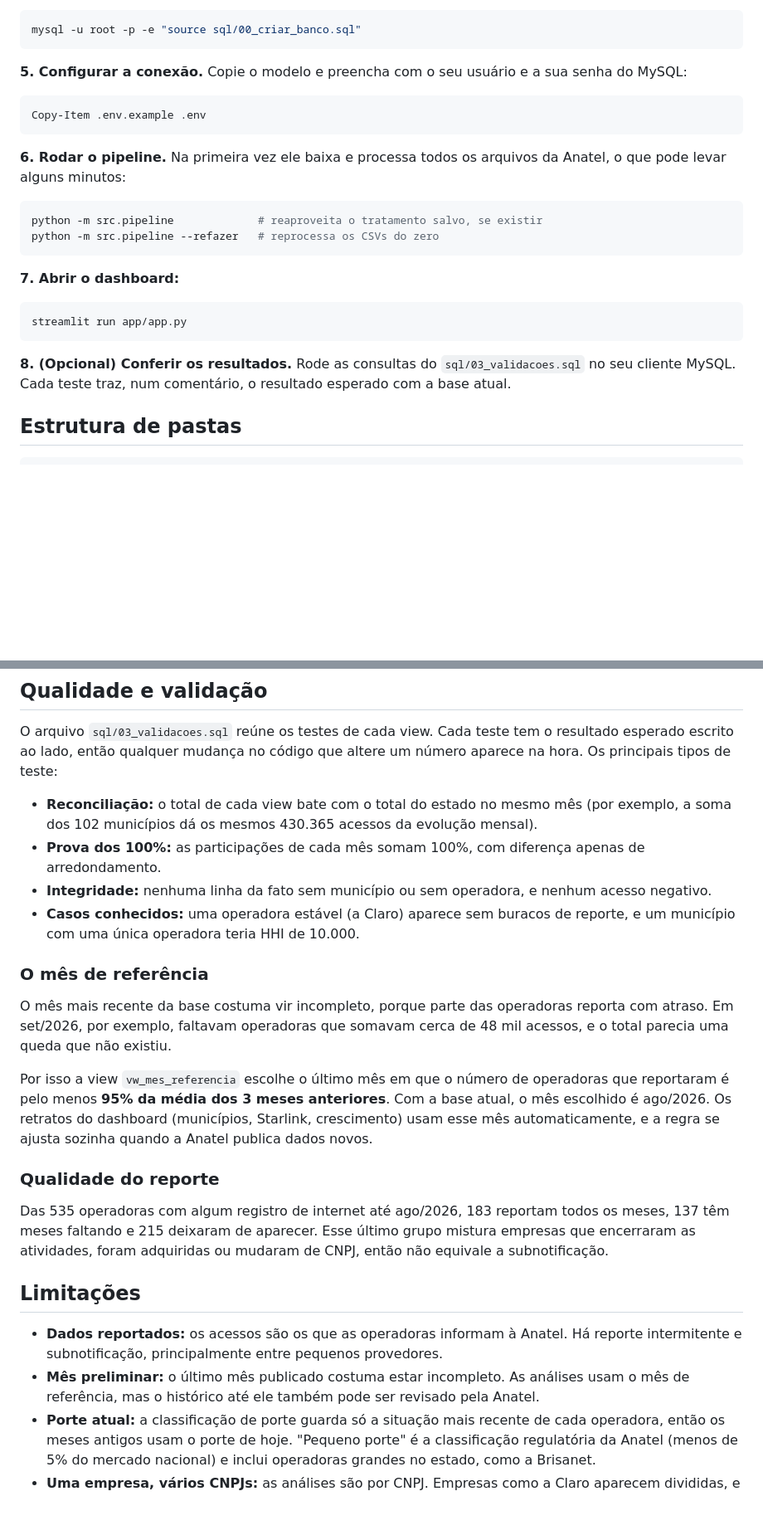
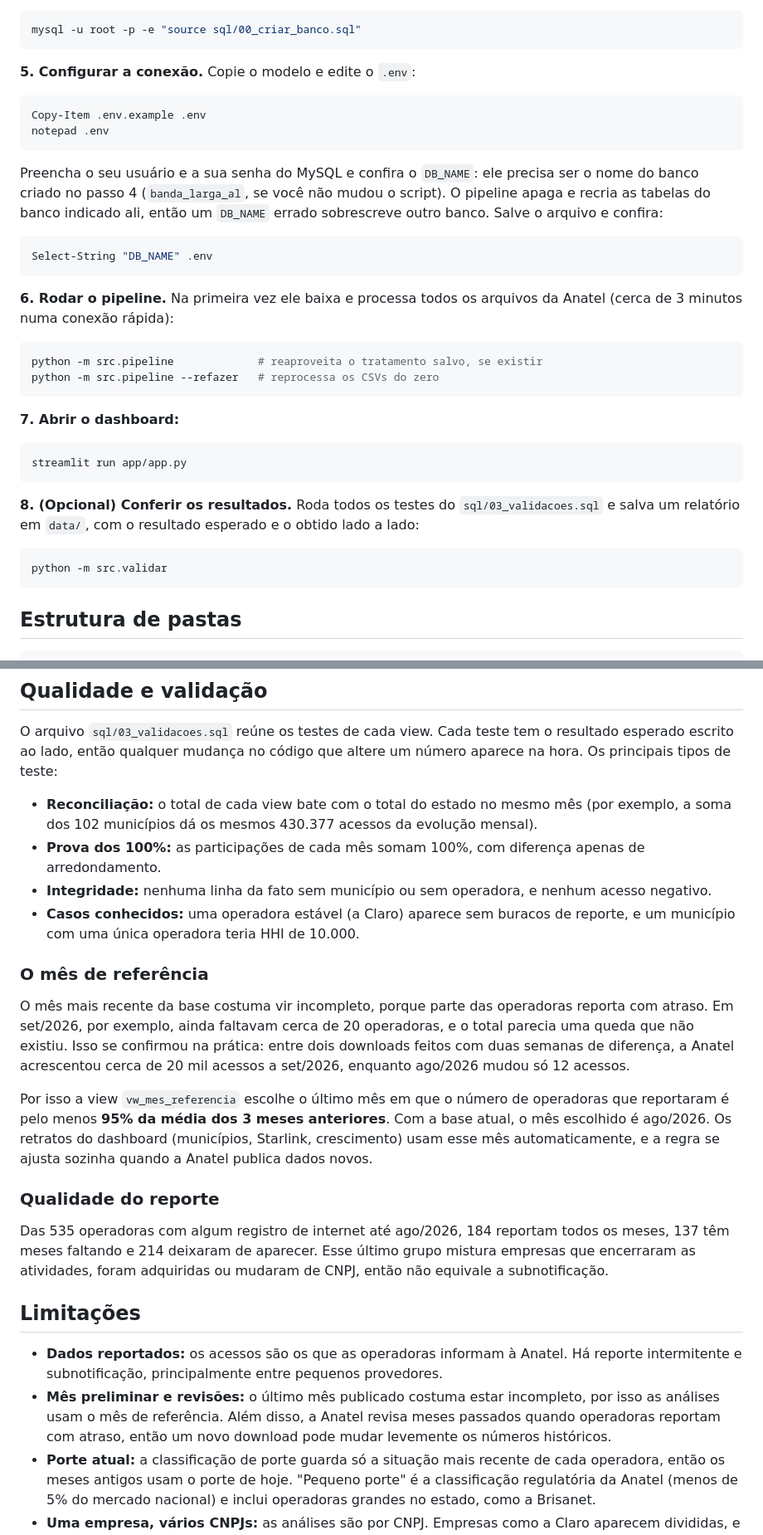
Before and after one commit to Gabriel-1812/panorama-banda-larga-al, a Markdown page: README.md, 2 parts joined by grey strips. Shown at 83% size. Rendered like a GitHub page; blank space fills up the shorter version.

Commit message:
feat: script de validação e base atualizada (download de 16/11)

````diff
--- a/README.md
+++ b/README.md
@@ -92,13 +92,20 @@ pip install -r requirements.txt
 mysql -u root -p -e "source sql/00_criar_banco.sql"
 ```
 
-**5. Configurar a conexão.** Copie o modelo e preencha com o seu usuário e a sua senha do MySQL:
+**5. Configurar a conexão.** Copie o modelo e edite o `.env`:
 
 ```powershell
 Copy-Item .env.example .env
+notepad .env
 ```
 
-**6. Rodar o pipeline.** Na primeira vez ele baixa e processa todos os arquivos da Anatel, o que pode levar alguns minutos:
+Preencha o seu usuário e a sua senha do MySQL e confira o `DB_NAME`: ele precisa ser o nome do banco criado no passo 4 (`banda_larga_al`, se você não mudou o script). O pipeline apaga e recria as tabelas do banco indicado ali, então um `DB_NAME` errado sobrescreve outro banco. Salve o arquivo e confira:
+
+```powershell
+Select-String "DB_NAME" .env
+```
+
+**6. Rodar o pipeline.** Na primeira vez ele baixa e processa todos os arquivos da Anatel (cerca de 3 minutos numa conexão rápida):
 
 ```powershell
 python -m src.pipeline             # reaproveita o tratamento salvo, se existir
@@ -111,7 +118,11 @@ python -m src.pipeline --refazer   # reprocessa os CSVs do zero
 streamlit run app/app.py
 ```
 
-**8. (Opcional) Conferir os resultados.** Rode as consultas do `sql/03_validacoes.sql` no seu cliente MySQL. Cada teste traz, num comentário, o resultado esperado com a base atual.
+**8. (Opcional) Conferir os resultados.** Roda todos os testes do `sql/03_validacoes.sql` e salva um relatório em `data/`, com o resultado esperado e o obtido lado a lado:
+
+```powershell
+python -m src.validar
+```
 
 ## Estrutura de pastas
 
@@ -209,25 +221,25 @@ Algumas técnicas usadas: funções de janela (`LAG`, `RANK`, `ROW_NUMBER`, `SUM
 
 O arquivo `sql/03_validacoes.sql` reúne os testes de cada view. Cada teste tem o resultado esperado escrito ao lado, então qualquer mudança no código que altere um número aparece na hora. Os principais tipos de teste:
 
-- **Reconciliação:** o total de cada view bate com o total do estado no mesmo mês (por exemplo, a soma dos 102 municípios dá os mesmos 430.365 acessos da evolução mensal).
+- **Reconciliação:** o total de cada view bate com o total do estado no mesmo mês (por exemplo, a soma dos 102 municípios dá os mesmos 430.377 acessos da evolução mensal).
 - **Prova dos 100%:** as participações de cada mês somam 100%, com diferença apenas de arredondamento.
 - **Integridade:** nenhuma linha da fato sem município ou sem operadora, e nenhum acesso negativo.
 - **Casos conhecidos:** uma operadora estável (a Claro) aparece sem buracos de reporte, e um município com uma única operadora teria HHI de 10.000.
 
 ### O mês de referência
 
-O mês mais recente da base costuma vir incompleto, porque parte das operadoras reporta com atraso. Em set/2026, por exemplo, faltavam operadoras que somavam cerca de 48 mil acessos, e o total parecia uma queda que não existiu.
+O mês mais recente da base costuma vir incompleto, porque parte das operadoras reporta com atraso. Em set/2026, por exemplo, ainda faltavam cerca de 20 operadoras, e o total parecia uma queda que não existiu. Isso se confirmou na prática: entre dois downloads feitos com duas semanas de diferença, a Anatel acrescentou cerca de 20 mil acessos a set/2026, enquanto ago/2026 mudou só 12 acessos.
 
 Por isso a view `vw_mes_referencia` escolhe o último mês em que o número de operadoras que reportaram é pelo menos **95% da média dos 3 meses anteriores**. Com a base atual, o mês escolhido é ago/2026. Os retratos do dashboard (municípios, Starlink, crescimento) usam esse mês automaticamente, e a regra se ajusta sozinha quando a Anatel publica dados novos.
 
 ### Qualidade do reporte
 
-Das 535 operadoras com algum registro de internet até ago/2026, 183 reportam todos os meses, 137 têm meses faltando e 215 deixaram de aparecer. Esse último grupo mistura empresas que encerraram as atividades, foram adquiridas ou mudaram de CNPJ, então não equivale a subnotificação.
+Das 535 operadoras com algum registro de internet até ago/2026, 184 reportam todos os meses, 137 têm meses faltando e 214 deixaram de aparecer. Esse último grupo mistura empresas que encerraram as atividades, foram adquiridas ou mudaram de CNPJ, então não equivale a subnotificação.
 
 ## Limitações
 
 - **Dados reportados:** os acessos são os que as operadoras informam à Anatel. Há reporte intermitente e subnotificação, principalmente entre pequenos provedores.
-- **Mês preliminar:** o último mês publicado costuma estar incompleto. As análises usam o mês de referência, mas o histórico até ele também pode ser revisado pela Anatel.
+- **Mês preliminar e revisões:** o último mês publicado costuma estar incompleto, por isso as análises usam o mês de referência. Além disso, a Anatel revisa meses passados quando operadoras reportam com atraso, então um novo download pode mudar levemente os números históricos.
 - **Porte atual:** a classificação de porte guarda só a situação mais recente de cada operadora, então os meses antigos usam o porte de hoje. "Pequeno porte" é a classificação regulatória da Anatel (menos de 5% do mercado nacional) e inclui operadoras grandes no estado, como a Brisanet.
 - **Uma empresa, vários CNPJs:** as análises são por CNPJ. Empresas como a Claro aparecem divididas, e a soma do grupo é um pouco maior que a de cada CNPJ.
 - **Crescimento percentual:** crescimentos acima de 100% em 12 meses podem vir de operadoras que passaram a reportar, e não só de clientes novos. Os rankings de crescimento usam um corte mínimo de 500 acessos para não destacar municípios muito pequenos.
````
Also changed, not shown: other parts of README.md (+6 -5 lines), docs/dicionario_dados.md (+1 -1 lines), docs/img/evolucao-mercado.png, docs/img/retrato-municipios.png, 3 other files.
